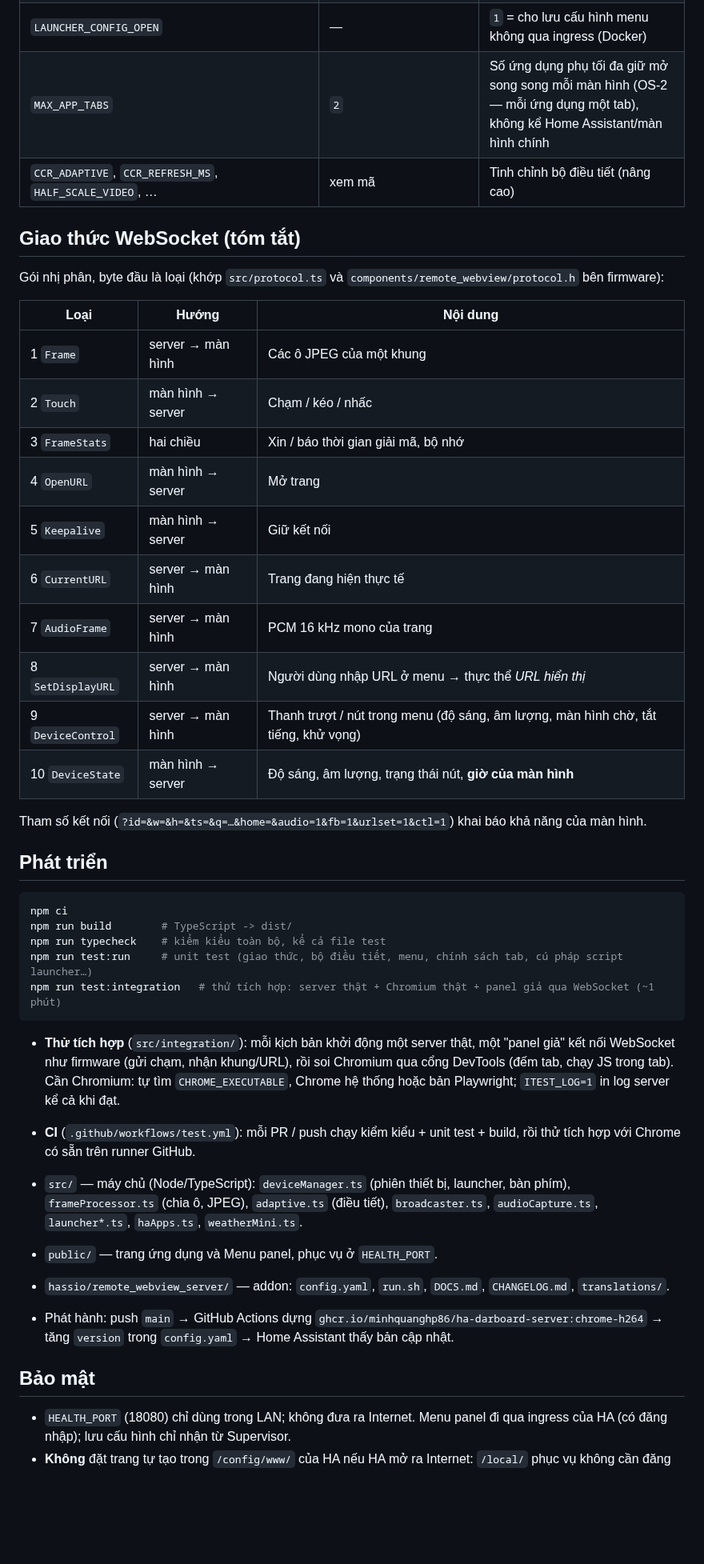
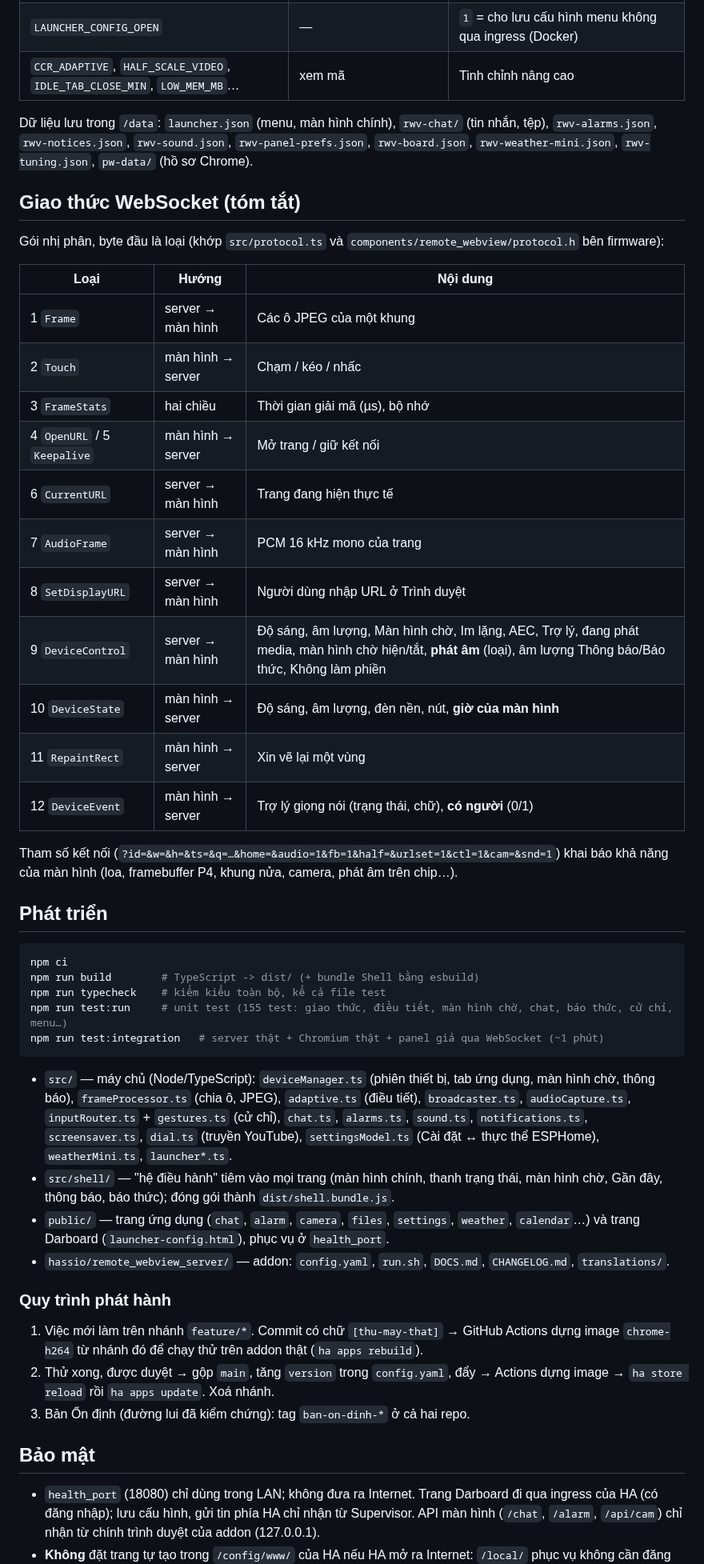
Before and after one commit to minhquanghp86/DarboardOS-Server, a Markdown page: README.md, the part around one of its changes. Shown at 80% size. Rendered like a GitHub page; blank space fills up the shorter version.

````diff
--- a/README.md
+++ b/README.md
@@ -108,6 +158,9 @@ Addon tự đặt các biến này từ phần *Cấu hình*; khi chạy Docker
 | `LAUNCHER_CONFIG_OPEN` | — | `1` = cho lưu cấu hình menu không qua ingress (Docker) |
-| `MAX_APP_TABS` | `2` | Số ứng dụng phụ tối đa giữ mở song song mỗi màn hình (OS-2 — mỗi ứng dụng một tab), không kể Home Assistant/màn hình chính |
-| `CCR_ADAPTIVE`, `CCR_REFRESH_MS`, `HALF_SCALE_VIDEO`, … | xem mã | Tinh chỉnh bộ điều tiết (nâng cao) |
+| `CCR_ADAPTIVE`, `HALF_SCALE_VIDEO`, `IDLE_TAB_CLOSE_MIN`, `LOW_MEM_MB`… | xem mã | Tinh chỉnh nâng cao |
+
+Dữ liệu lưu trong `/data`: `launcher.json` (menu, màn hình chính), `rwv-chat/` (tin nhắn, tệp), `rwv-alarms.json`,
+`rwv-notices.json`, `rwv-sound.json`, `rwv-panel-prefs.json`, `rwv-board.json`, `rwv-weather-mini.json`,
+`rwv-tuning.json`, `pw-data/` (hồ sơ Chrome).
 
 ## Giao thức WebSocket (tóm tắt)
 
@@ -117,43 +170,50 @@ Gói nhị phân, byte đầu là loại (khớp `src/protocol.ts` và `componen
 |---|---|---|
 | 1 `Frame` | server → màn hình | Các ô JPEG của một khung |
 | 2 `Touch` | màn hình → server | Chạm / kéo / nhấc |
-| 3 `FrameStats` | hai chiều | Xin / báo thời gian giải mã, bộ nhớ |
-| 4 `OpenURL` | màn hình → server | Mở trang |
-| 5 `Keepalive` | màn hình → server | Giữ kết nối |
+| 3 `FrameStats` | hai chiều | Thời gian giải mã (µs), bộ nhớ |
+| 4 `OpenURL` / 5 `Keepalive` | màn hình → server | Mở trang / giữ kết nối |
 | 6 `CurrentURL` | server → màn hình | Trang đang hiện thực tế |
 | 7 `AudioFrame` | server → màn hình | PCM 16 kHz mono của trang |
-| 8 `SetDisplayURL` | server → màn hình | Người dùng nhập URL ở menu → thực thể *URL hiển thị* |
-| 9 `DeviceControl` | server → màn hình | Thanh trượt / nút trong menu (độ sáng, âm lượng, màn hình chờ, tắt tiếng, khử vọng) |
-| 10 `DeviceState` | màn hình → server | Độ sáng, âm lượng, trạng thái nút, **giờ của màn hình** |
+| 8 `SetDisplayURL` | server → màn hình | Người dùng nhập URL ở Trình duyệt |
+| 9 `DeviceControl` | server → màn hình | Độ sáng, âm lượng, Màn hình chờ, Im lặng, AEC, Trợ lý, đang phát media, màn hình chờ hiện/tắt, **phát âm** (loại), âm lượng Thông báo/Báo thức, Không làm phiền |
+| 10 `DeviceState` | màn hình → server | Độ sáng, âm lượng, đèn nền, nút, **giờ của màn hình** |
+| 11 `RepaintRect` | màn hình → server | Xin vẽ lại một vùng |
+| 12 `DeviceEvent` | màn hình → server | Trợ lý giọng nói (trạng thái, chữ), **có người** (0/1) |
 
-Tham số kết nối (`?id=&w=&h=&ts=&q=…&home=&audio=1&fb=1&urlset=1&ctl=1`) khai báo khả năng của màn hình.
+Tham số kết nối (`?id=&w=&h=&ts=&q=…&home=&audio=1&fb=1&half=&urlset=1&ctl=1&cam=&snd=1`) khai báo khả năng của
+màn hình (loa, framebuffer P4, khung nửa, camera, phát âm trên chip…).
 
 ## Phát triển
 
 ```bash
 npm ci
-npm run build        # TypeScript -> dist/
+npm run build        # TypeScript -> dist/ (+ bundle Shell bằng esbuild)
 npm run typecheck    # kiểm kiểu toàn bộ, kể cả file test
-npm run test:run     # unit test (giao thức, bộ điều tiết, menu, chính sách tab, cú pháp script launcher…)
-npm run test:integration   # thử tích hợp: server thật + Chromium thật + panel giả qua WebSocket (~1 phút)
+npm run test:run     # unit test (155 test: giao thức, điều tiết, màn hình chờ, chat, báo thức, cử chỉ, menu…)
+npm run test:integration   # server thật + Chromium thật + panel giả qua WebSocket (~1 phút)
 ```
 
-- **Thử tích hợp** (`src/integration/`): mỗi kịch bản khởi động một server thật, một "panel giả" kết nối WebSocket
-  như firmware (gửi chạm, nhận khung/URL), rồi soi Chromium qua cổng DevTools (đếm tab, chạy JS trong tab). Cần
-  Chromium: tự tìm `CHROME_EXECUTABLE`, Chrome hệ thống hoặc bản Playwright; `ITEST_LOG=1` in log server kể cả khi đạt.
-- **CI** (`.github/workflows/test.yml`): mỗi PR / push chạy kiểm kiểu + unit test + build, rồi thử tích hợp với
-  Chrome có sẵn trên runner GitHub.
+- `src/` — máy chủ (Node/TypeScript): `deviceManager.ts` (phiên thiết bị, tab ứng dụng, màn hình chờ, thông báo),
+  `frameProcessor.ts` (chia ô, JPEG), `adaptive.ts` (điều tiết), `broadcaster.ts`, `audioCapture.ts`, `inputRouter.ts` +
+  `gestures.ts` (cử chỉ), `chat.ts`, `alarms.ts`, `sound.ts`, `notifications.ts`, `screensaver.ts`, `dial.ts` (truyền
+  YouTube), `settingsModel.ts` (Cài đặt ↔ thực thể ESPHome), `weatherMini.ts`, `launcher*.ts`.
+- `src/shell/` — "hệ điều hành" tiêm vào mọi trang (màn hình chính, thanh trạng thái, màn hình chờ, Gần đây, thông
+  báo, báo thức); đóng gói thành `dist/shell.bundle.js`.
+- `public/` — trang ứng dụng (`chat`, `alarm`, `camera`, `files`, `settings`, `weather`, `calendar`…) và trang Darboard
+  (`launcher-config.html`), phục vụ ở `health_port`.
+- `hassio/remote_webview_server/` — addon: `config.yaml`, `run.sh`, `DOCS.md`, `CHANGELOG.md`, `translations/`.
 
-- `src/` — máy chủ (Node/TypeScript): `deviceManager.ts` (phiên thiết bị, launcher, bàn phím), `frameProcessor.ts`
-  (chia ô, JPEG), `adaptive.ts` (điều tiết), `broadcaster.ts`, `audioCapture.ts`, `launcher*.ts`, `haApps.ts`,
-  `weatherMini.ts`.
-- `public/` — trang ứng dụng và Menu panel, phục vụ ở `HEALTH_PORT`.
-- `hassio/remote_webview_server/` — addon: `config.yaml`, `run.sh`, `DOCS.md`, `CHANGELOG.md`, `translations/`.
-- Phát hành: push `main` → GitHub Actions dựng `ghcr.io/minhquanghp86/ha-darboard-server:chrome-h264` → tăng
-  `version` trong `config.yaml` → Home Assistant thấy bản cập nhật.
+### Quy trình phát hành
+
+1. Việc mới làm trên nhánh `feature/*`. Commit có chữ `[thu-may-that]` → GitHub Actions dựng image `chrome-h264` từ
+   nhánh đó để chạy thử trên addon thật (`ha apps rebuild`).
+2. Thử xong, được duyệt → gộp `main`, tăng `version` trong `config.yaml`, đẩy → Actions dựng image → `ha store reload`
+   rồi `ha apps update`. Xoá nhánh.
+3. Bản Ổn định (đường lui đã kiểm chứng): tag `ban-on-dinh-*` ở cả hai repo.
 
 ## Bảo mật
 
-- `HEALTH_PORT` (18080) chỉ dùng trong LAN; không đưa ra Internet. Menu panel đi qua ingress của HA (có đăng nhập);
-  lưu cấu hình chỉ nhận từ Supervisor.
+- `health_port` (18080) chỉ dùng trong LAN; không đưa ra Internet. Trang Darboard đi qua ingress của HA (có đăng
+  nhập); lưu cấu hình, gửi tin phía HA chỉ nhận từ Supervisor. API màn hình (`/chat`, `/alarm`, `/api/cam`) chỉ nhận
+  từ chính trình duyệt của addon (127.0.0.1).
 - **Không** đặt trang tự tạo trong `/config/www/` của HA nếu HA mở ra Internet: `/local/` phục vụ không cần đăng nhập
````
Also changed, not shown: other parts of README.md (+122 -73 lines), hassio/remote_webview_server/DOCS.md (+2 -2 lines).
